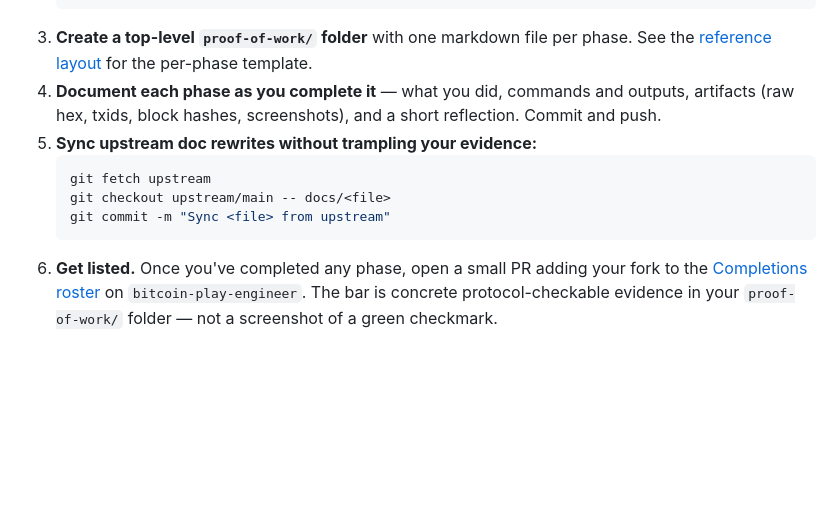
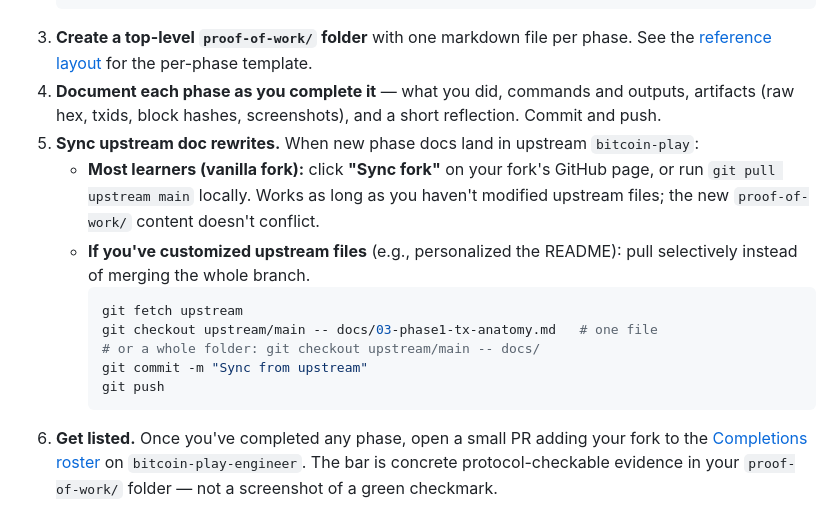
Before and after one commit to mrpiay/bitcoin-play, a Markdown page: README.md, the part around the change. GitHub-like rendering; blank space fills up the shorter version.

Commit message:
Improve sync step in "How to start your own"
The previous version only documented selective file sync — the
fallback path for people who have customized upstream files.
Most learners with a vanilla fork need the easier route.

Now leads with the easy default ("Sync fork" button or
git pull upstream main), with selective sync as the second case
for customized forks. Adds git push at the end of the selective
flow so the fork on GitHub actually gets updated.

Co-Authored-By: Claude Opus 4.7 (1M context) <noreply@anthropic.com>

````diff
--- a/README.md
+++ b/README.md
@@ -60,12 +60,16 @@ Each phase produces concrete artifacts the protocol either accepts or rejects
    ```
 3. **Create a top-level `proof-of-work/` folder** with one markdown file per phase. See the [reference layout](https://github.com/mrpiay-lab/bitcoin-play-engineer/tree/main/proof-of-work) for the per-phase template.
 4. **Document each phase as you complete it** — what you did, commands and outputs, artifacts (raw hex, txids, block hashes, screenshots), and a short reflection. Commit and push.
-5. **Sync upstream doc rewrites without trampling your evidence:**
-   ```bash
-   git fetch upstream
-   git checkout upstream/main -- docs/<file>
-   git commit -m "Sync <file> from upstream"
-   ```
+5. **Sync upstream doc rewrites.** When new phase docs land in upstream `bitcoin-play`:
+   - **Most learners (vanilla fork):** click **"Sync fork"** on your fork's GitHub page, or run `git pull upstream main` locally. Works as long as you haven't modified upstream files; the new `proof-of-work/` content doesn't conflict.
+   - **If you've customized upstream files** (e.g., personalized the README): pull selectively instead of merging the whole branch.
+     ```bash
+     git fetch upstream
+     git checkout upstream/main -- docs/03-phase1-tx-anatomy.md   # one file
+     # or a whole folder: git checkout upstream/main -- docs/
+     git commit -m "Sync from upstream"
+     git push
+     ```
 6. **Get listed.** Once you've completed any phase, open a small PR adding your fork to the [Completions roster](https://github.com/mrpiay-lab/bitcoin-play-engineer#completions) on `bitcoin-play-engineer`. The bar is concrete protocol-checkable evidence in your `proof-of-work/` folder — not a screenshot of a green checkmark.
 
 ## Realistic pacing
````
